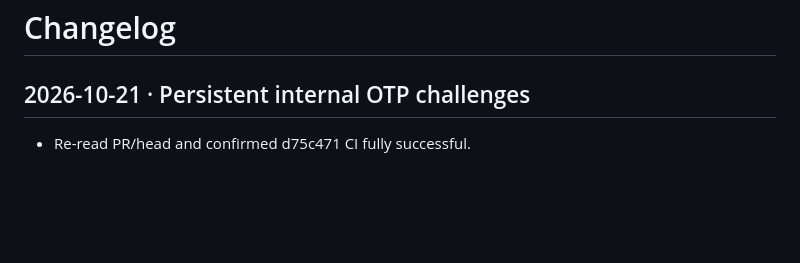
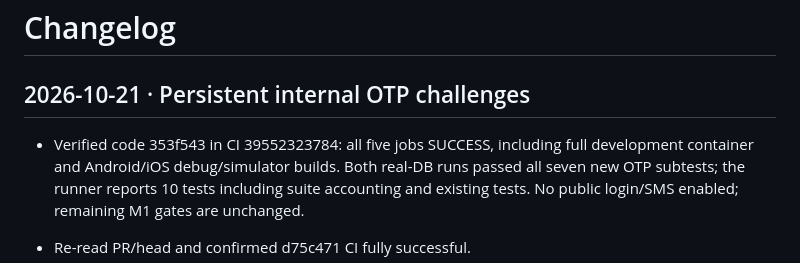
Before and after one commit to hajiheidari/ghavehto, a Markdown page: CHANGELOG.md, the part around the change. Drawn GitHub-style; blank space fills up the shorter version.

```diff
--- a/CHANGELOG.md
+++ b/CHANGELOG.md
@@ -1,6 +1,8 @@
 # Changelog
 
 ## 2026-10-21 · Persistent internal OTP challenges
+
+- Verified code 353f543 in CI 39552323784: all five jobs SUCCESS, including full development container and Android/iOS debug/simulator builds. Both real-DB runs passed all seven new OTP subtests; the runner reports 10 tests including suite accounting and existing tests. No public login/SMS enabled; remaining M1 gates are unchanged.
 
 - Re-read PR/head and confirmed d75c471 CI fully successful.
 - Added private OTP migration 003, expiry/attempts/cooldown and persisted identity/IP limits under transactional locks; single-use and resend/failure states remain internal.
```
Also changed, not shown: DEVELOPMENT_STATUS.md (+2 -0 lines), TESTING.md (+2 -0 lines).
